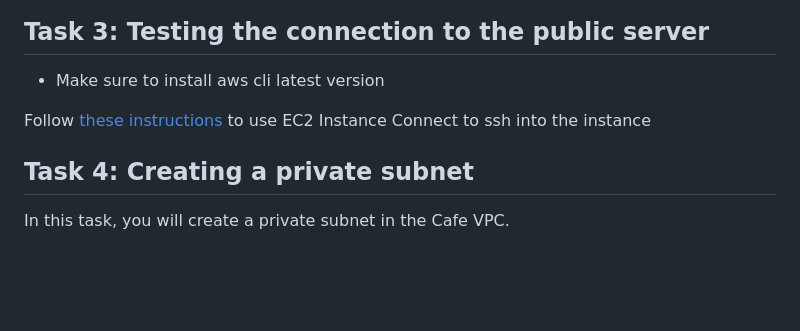
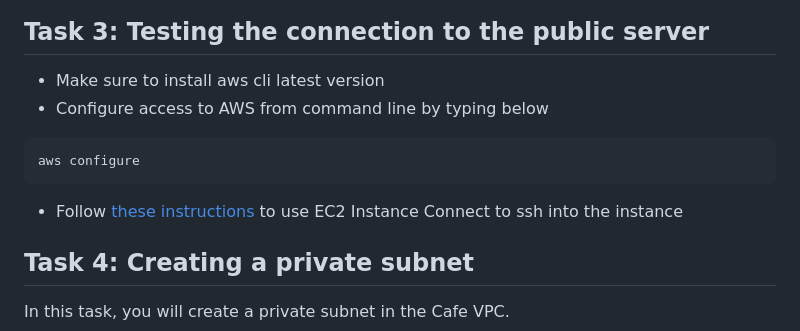
Before and after one commit to pascalito007/efrei-cloud-bigdata, a Markdown page: cafe/network/readme.md, the part around the change. Drawn GitHub-style; blank space fills up the shorter version.

Commit message:
add aws configure information

````diff
--- a/cafe/network/readme.md
+++ b/cafe/network/readme.md
@@ -68,8 +68,13 @@ In this task, you will create a publicly accessible server in the Public Subnet.
 ## Task 3: Testing the connection to the public server
 
 - Make sure to install aws cli latest version
+- Configure access to AWS from command line by typing below
 
-Follow <a href="https://docs.aws.amazon.com/AWSEC2/latest/UserGuide//ec2-instance-connect-methods.html" target="_blank"> these instructions</a> to use EC2 Instance Connect to ssh into the instance
+```shell
+aws configure
+```
+
+- Follow <a href="https://docs.aws.amazon.com/AWSEC2/latest/UserGuide//ec2-instance-connect-methods.html" target="_blank"> these instructions</a> to use EC2 Instance Connect to ssh into the instance
 
 ## Task 4: Creating a private subnet
 
````
